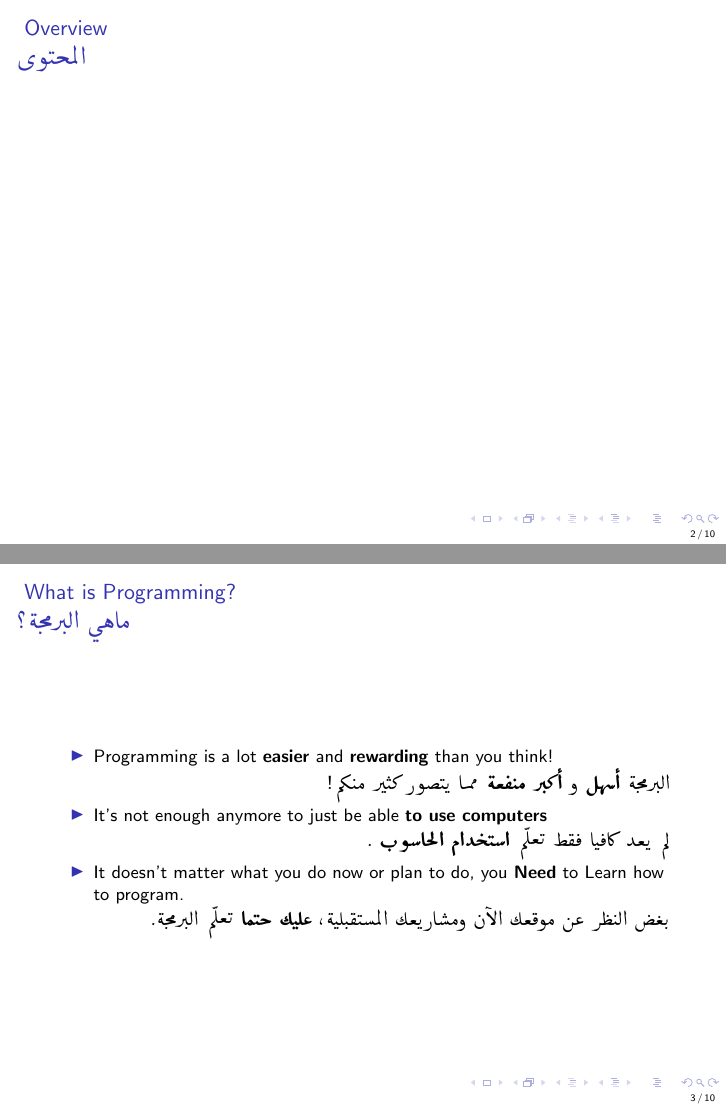
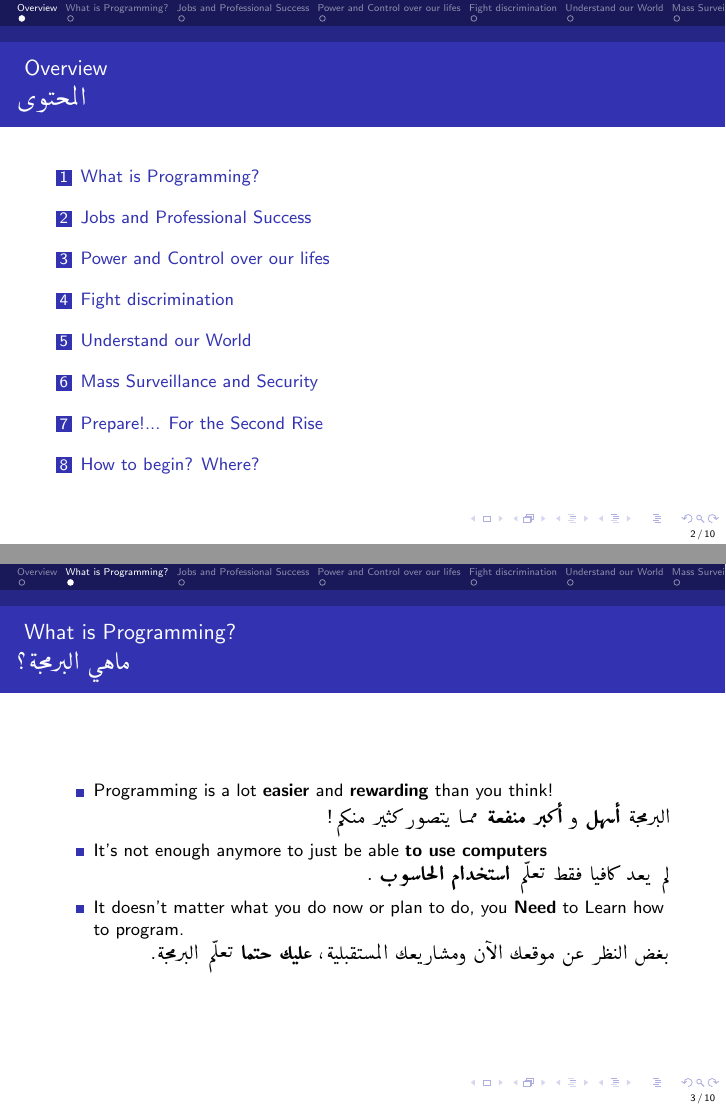
Before and after one commit to Dev-Now/wswp, LaTeX slides (wswp-main.tex): pages 2 and 3 of 10, joined at a grey line. Compiled offline with pdfLaTeX.

Commit message:
added theme + defined sections

```diff
--- a/wswp-main.tex
+++ b/wswp-main.tex
@@ -3,8 +3,10 @@
 \usepackage{arabtex}
 \usepackage{utf8}
 
-%\usetheme{Warsaw}
+\usetheme{Berlin}
 \setbeamertemplate{footline}[frame number]
+
+
 
 \begin{document}
 
@@ -33,6 +35,7 @@
 	\end{frame}
 
 	% ***** Table of Content *****
+	\section*{Overview}
 	\begin{frame}
 		\frametitle{
 			Overview\\
@@ -60,6 +63,7 @@
 	% *************************************************************************
 
 	% ***** What is Programming? *****
+	\section{What is Programming?}
 	\begin{frame}
 		\frametitle{
 			What is Programming?\\
@@ -101,6 +105,7 @@
 	\end{frame}
 
 	% ***** Jobs and Professional success *****
+	\section{Jobs and Professional Success}
 	\begin{frame}
 		\frametitle{
 			Jobs and Professional Success\\
@@ -113,6 +118,7 @@
 	\end{frame}
 
 	% ***** Power and Control over our lifes *****
+	\section{Power and Control over our lifes}
 	\begin{frame}
 		\frametitle{
 			Power and Control over our lifes\\
@@ -123,6 +129,7 @@
 	\end{frame}
 
 	% ***** Fight discrimination *****
+	\section{Fight discrimination}
 	\begin{frame}
 		\frametitle{
 			Fight discrimination\\
@@ -133,6 +140,7 @@
 	\end{frame}
 
 	% ***** Understand our world *****
+	\section{Understand our World}
 	\begin{frame}
 		\frametitle{
 			Understand our World\\
@@ -143,6 +151,7 @@
 	\end{frame}
 
 	% ***** Mass Surveillance and Security *****
+	\section{Mass Surveillance and Security}
 	\begin{frame}
 		\frametitle{
 			Mass Surveillance and Security\\
@@ -153,6 +162,7 @@
 	\end{frame}
 
 	% ***** Prepare! *****
+	\section{Prepare!... For the Second Rise}
 	\begin{frame}
 		\frametitle{
 			"Prepare!"\\
@@ -163,6 +173,7 @@
 	\end{frame}
 
 	% ***** How to begin? Where? *****
+	\section{How to begin? Where?}
 	\begin{frame}
 		\frametitle{
 			How to begin? Where?\\
```
